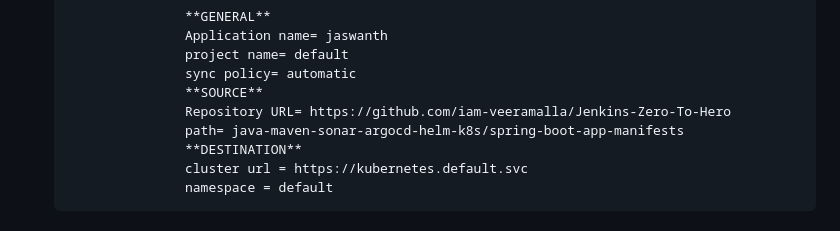
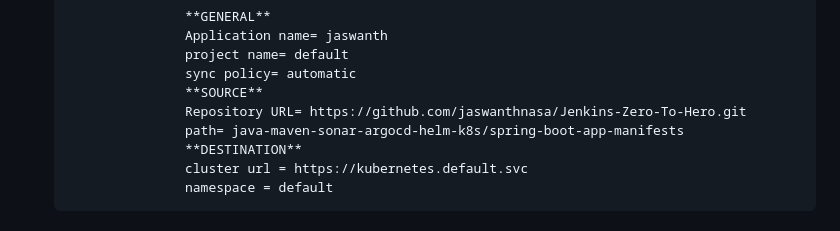
Before and after one commit to jaswanthnasa/Jaswanth-DevOps-Documentations, a Markdown page: pipeline-references/cicd.md, the part around the change. Drawn GitHub-style.

```diff
--- a/pipeline-references/cicd.md
+++ b/pipeline-references/cicd.md
@@ -91,7 +91,7 @@ kubectl get csv -n operators
                       project name= default
                       sync policy= automatic
                       **SOURCE**
-                      Repository URL= https://github.com/iam-veeramalla/Jenkins-Zero-To-Hero
+                      Repository URL= https://github.com/jaswanthnasa/Jenkins-Zero-To-Hero.git
                       path= java-maven-sonar-argocd-helm-k8s/spring-boot-app-manifests
                       **DESTINATION**
                       cluster url = https://kubernetes.default.svc
```
